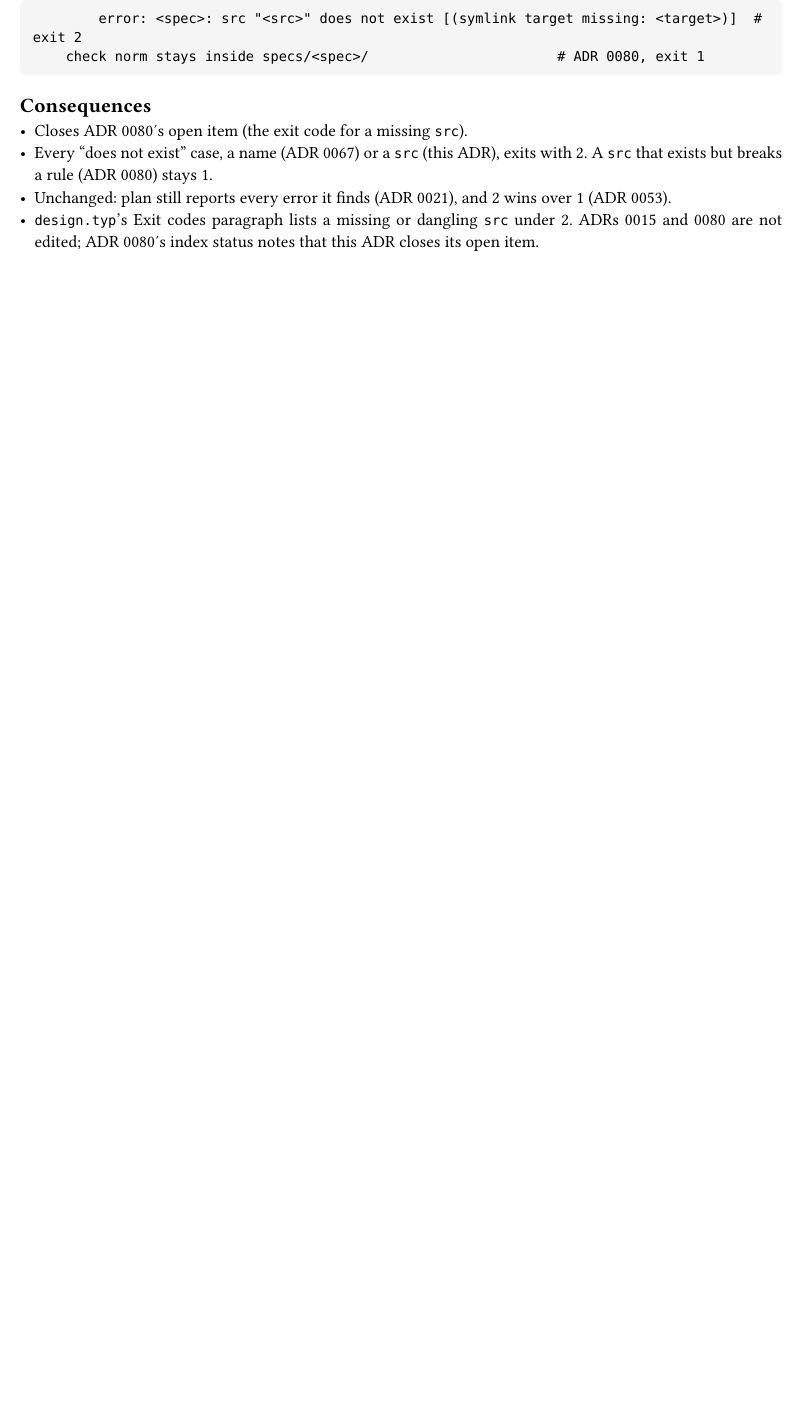
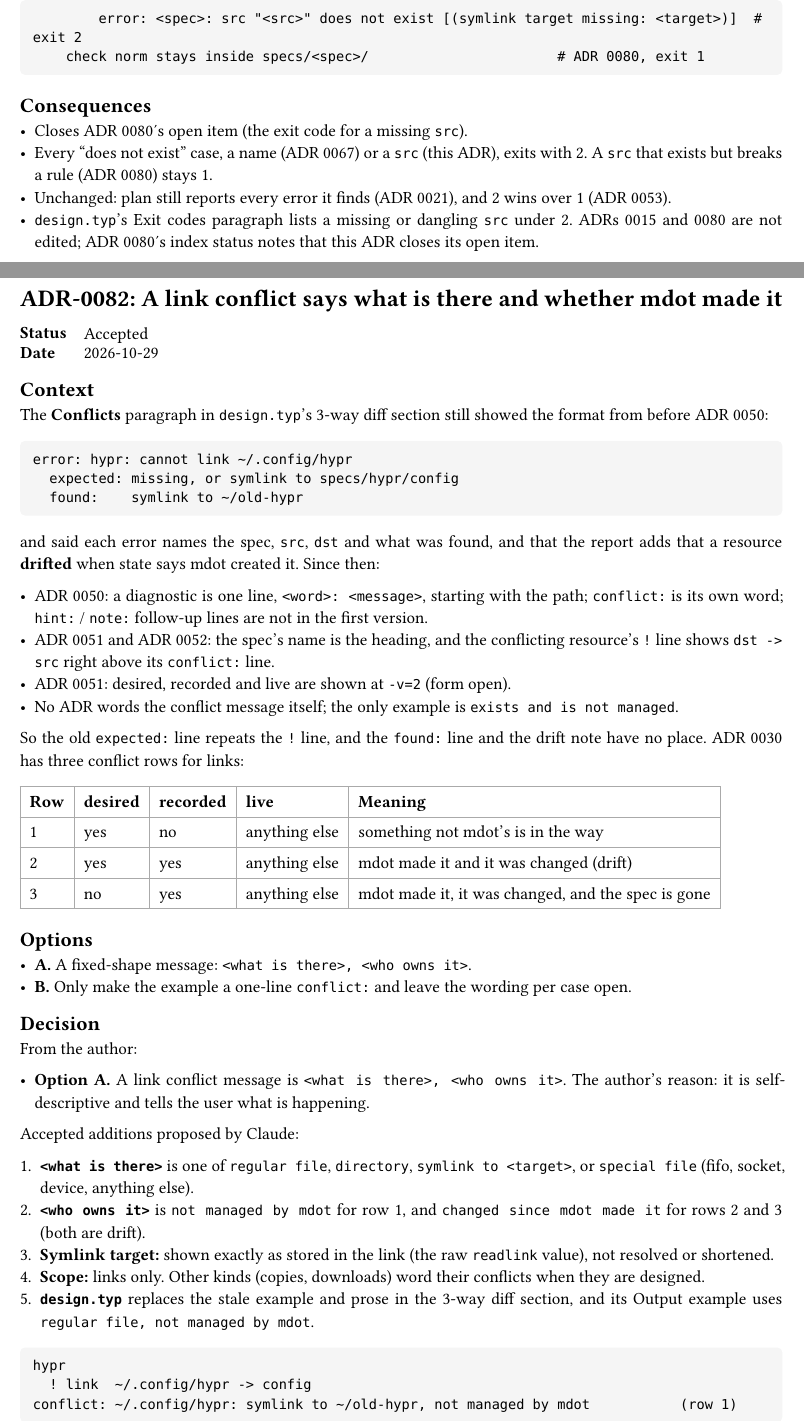
Before and after one commit to NexushasTaken/mdot, a Typst document (docs/adr/main.typ, which reads docs/adr/0082-link-conflict-message.typ): part of page 124 of 124 before the commit and two parts of pages 124 and 125 of 126 after it, the two joined at a grey line, cut so that both start at the same text, the shorter picture padded with empty space. Compiled offline with Typst 0.15.

Commit message:
docs(adr): add ADR 0082 for the link conflict message
Co-Authored-By: Claude Opus 5.5 <noreply@anthropic.com>

````diff
--- /dev/null
+++ b/docs/adr/0082-link-conflict-message.typ
@@ -0,0 +1,60 @@
+#import "../template.typ": adr
+
+#adr(number: 82, title: [A link conflict says what is there and whether mdot made it], status: [Accepted], date: [2026-10-29])[
+= Context
+The *Conflicts* paragraph in `design.typ`'s 3-way diff section still showed the format from before
+ADR 0050:
+
+```
+error: hypr: cannot link ~/.config/hypr
+  expected: missing, or symlink to specs/hypr/config
+  found:    symlink to ~/old-hypr
+```
+
+and said each error names the spec, `src`, `dst` and what was found, and that the report adds that
+a resource *drifted* when state says mdot created it. Since then:
+
+- ADR 0050: a diagnostic is one line, `<word>: <message>`, starting with the path; `conflict:` is
+  its own word; `hint:` / `note:` follow-up lines are not in the first version.
+- ADR 0051 and ADR 0052: the spec's name is the heading, and the conflicting resource's `!` line
+  shows `dst -> src` right above its `conflict:` line.
+- ADR 0051: desired, recorded and live are shown at `-v=2` (form open).
+- No ADR words the conflict message itself; the only example is `exists and is not managed`.
+
+So the old `expected:` line repeats the `!` line, and the `found:` line and the drift note have no
+place. ADR 0030 has three conflict rows for links:
+
+#table(
+  columns: 5,
+  [*Row*], [*desired*], [*recorded*], [*live*], [*Meaning*],
+  [1], [yes], [no], [anything else], [something not mdot's is in the way],
+  [2], [yes], [yes], [anything else], [mdot made it and it was changed (drift)],
+  [3], [no], [yes], [anything else], [mdot made it, it was changed, and the spec is gone],
+)
+
+= Options
+- *A.* A fixed-shape message: `<what is there>, <who owns it>`.
+- *B.* Only make the example a one-line `conflict:` and leave the wording per case open.
+
+= Decision
+From the author:
+
+- *Option A.* A link conflict message is `<what is there>, <who owns it>`. The author's reason: it
+  is self-descriptive and tells the user what is happening.
+
+Accepted additions proposed by Claude:
+
++ *`<what is there>`* is one of `regular file`, `directory`, `symlink to <target>`, or
+  `special file` (fifo, socket, device, anything else).
++ *`<who owns it>`* is `not managed by mdot` for row 1, and `changed since mdot made it` for rows 2
+  and 3 (both are drift).
++ *Symlink target:* shown exactly as stored in the link (the raw `readlink` value), not resolved or
+  shortened.
++ *Scope:* links only. Other kinds (copies, downloads) word their conflicts when they are designed.
++ *`design.typ`* replaces the stale example and prose in the 3-way diff section, and its Output
+  example uses `regular file, not managed by mdot`.
+
+```
+hypr
+  ! link  ~/.config/hypr -> config
+conflict: ~/.config/hypr: symlink to ~/old-hypr, not managed by mdot           (row 1)
@@ -0,0 +70,4 @@
+= Open
+- Conflict wording for kinds other than links.
+- The form of the `-v=2` desired / recorded / live lines (ADR 0051).
+]
--- a/docs/adr/main.typ
+++ b/docs/adr/main.typ
@@ -98,6 +98,7 @@ directory and is collected here.
   link(<adr-0079>)[0079], [Every hostname error exits with 2], [Accepted],
   link(<adr-0080>)[0080], [A link's `src` must resolve inside its spec directory], [Accepted (missing-`src` exit code closed by 0081)],
   link(<adr-0081>)[0081], [A missing or dangling `src` exits with 2], [Accepted],
+  link(<adr-0082>)[0082], [A link conflict says what is there and whether mdot made it], [Accepted],
 )
 
 #include "0001-fresh-design-not-comtrya-port.typ"
````
Also changed, not shown: docs/adr/todo.typ (+1 -2 lines), docs/design.typ (+10 -7 lines), docs/adr/0082-link-conflict-message.typ (9 more changed lines), docs/adr/main.typ (1 more changed lines).
